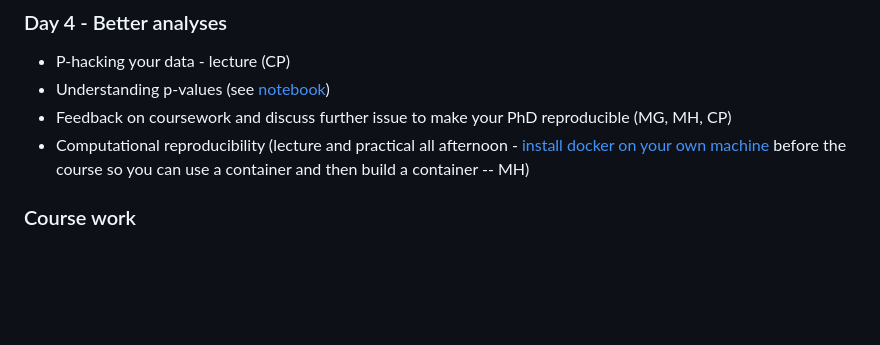
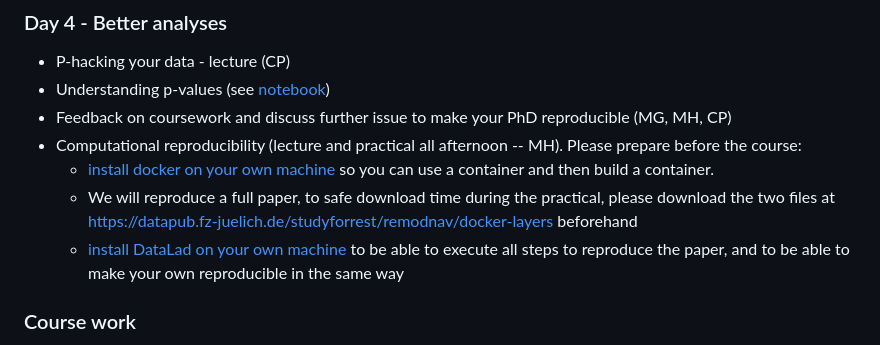
Before and after one commit to CPernet/ReproducibleQuantitativeDataScience, a Markdown page: README.md, the part around the change. Drawn GitHub-style; blank space fills up the shorter version.

```diff
--- a/README.md
+++ b/README.md
@@ -42,7 +42,10 @@ Submit your coursework by September 15th either via e-mail to Cyril and Melanie
 - P-hacking your data - lecture (CP)
 - Understanding p-values (see [notebook](https://github.com/CPernet/ReproducibleQuantitativeDataScience/tree/main/p_values))
 - Feedback on coursework and discuss further issue to make your PhD reproducible (MG, MH, CP)
-- Computational reproducibility (lecture and practical all afternoon - [install docker on your own machine](https://docs.docker.com/engine/install/) before the course so you can use a container and then build a container  -- MH)
+- Computational reproducibility (lecture and practical all afternoon -- MH). Please prepare before the course:
+  - [install docker on your own machine](https://docs.docker.com/engine/install/) so you can use a container and then build a container.
+  - We will reproduce a full paper, to safe download time during the practical, please download the two files at https://datapub.fz-juelich.de/studyforrest/remodnav/docker-layers beforehand
+  - [install DataLad on your own machine](https://handbook.datalad.org/r?install) to be able to execute all steps to reproduce the paper, and to be able to make your own reproducible in the same way
 
 ### Course work
 
```
